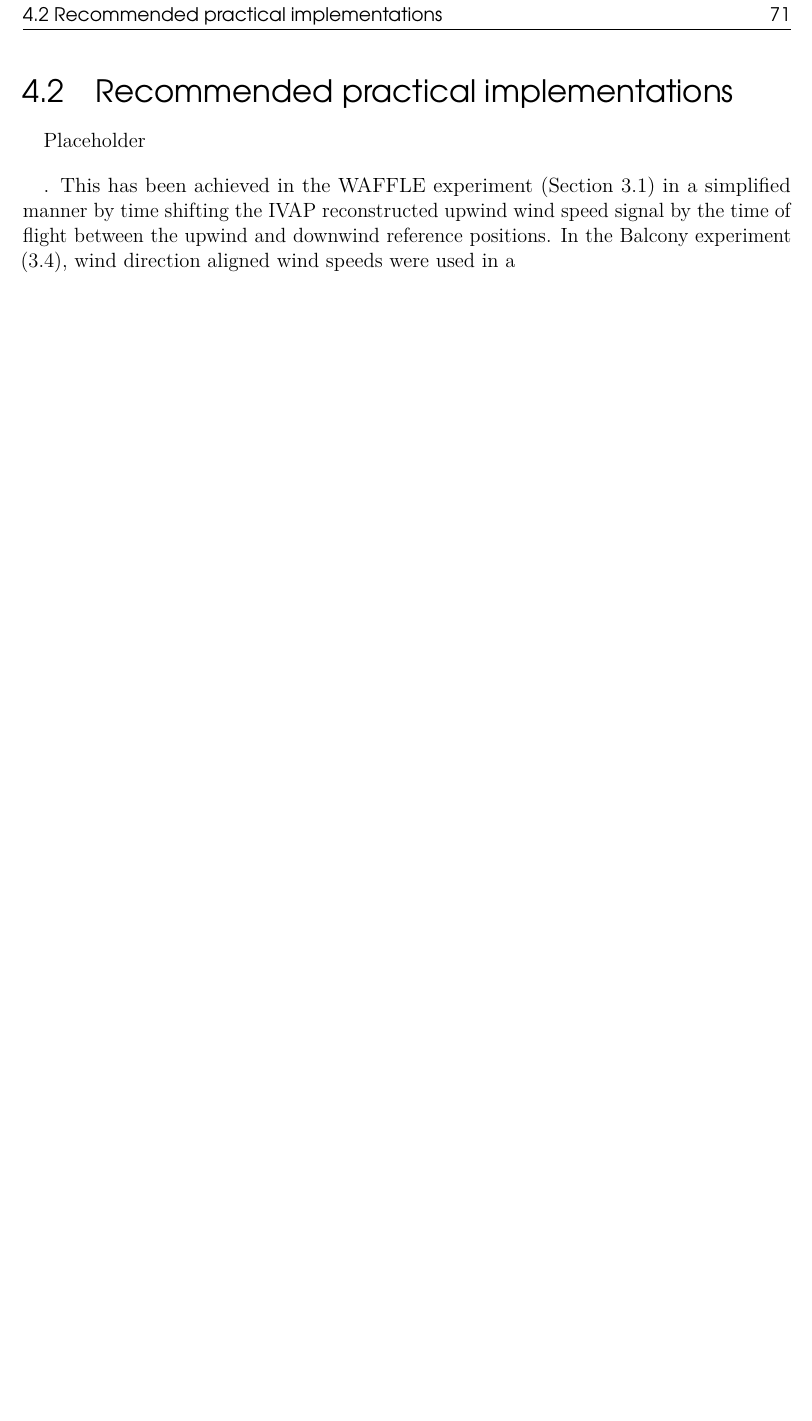
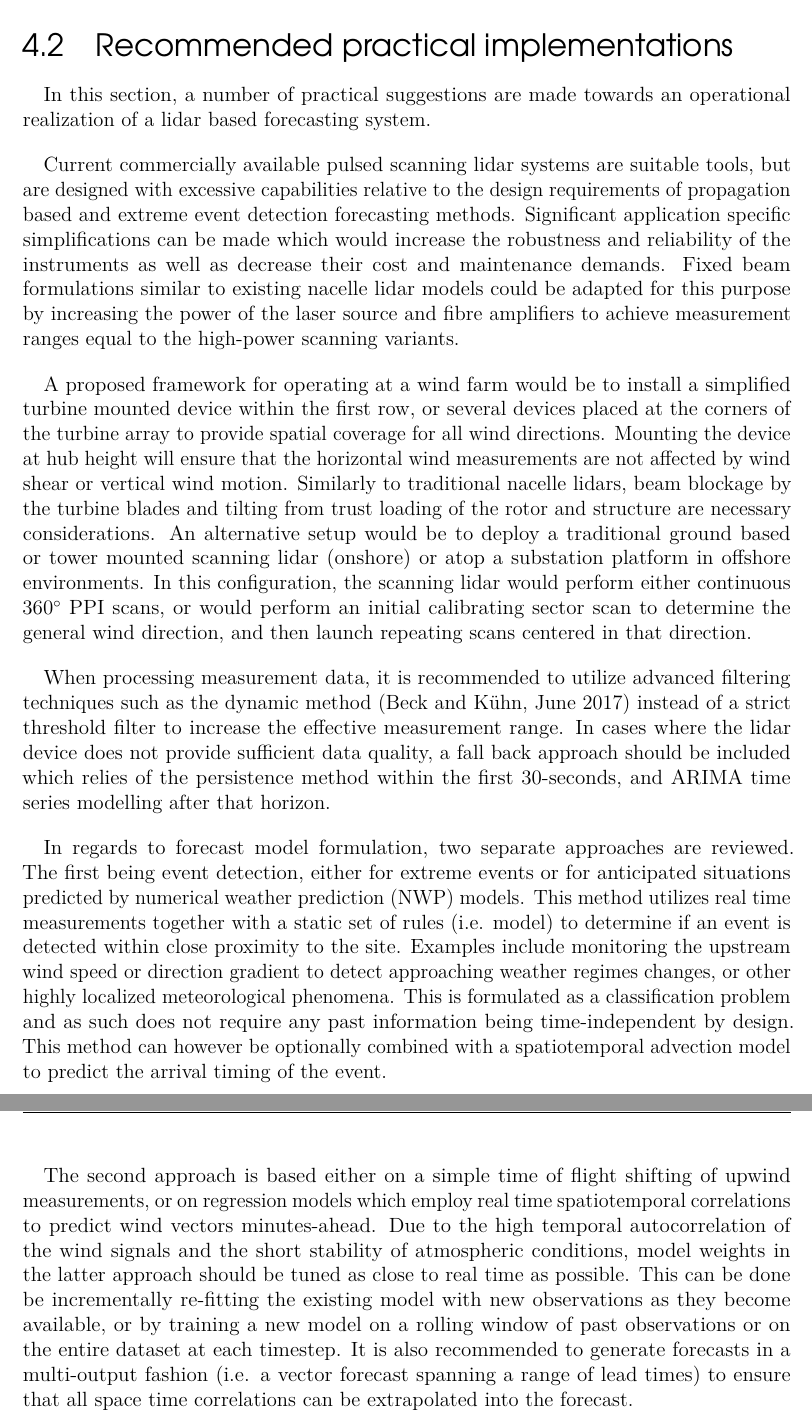
Before and after one commit to elliotsimon/PhD-Thesis, a LaTeX thesis (Thesis.tex, which reads chapters/Ch4_Discussion.tex, preamble/Elliot_packages.tex): part of page 82 of 88 before the commit and two parts of pages 82 and 83 of 90 after it, the two joined at a grey line, cut so that both start at the same text, the shorter picture padded with empty space. Compiled offline with pdfLaTeX.

Commit message:
practical section done

```diff
--- a/chapters/Ch4_Discussion.tex
+++ b/chapters/Ch4_Discussion.tex
@@ -30,20 +30,17 @@ In contrast, all forecast methods demonstrated in this thesis are capable of rea
 \section{Recommended practical implementations}
 \label{sec:discussion_practical}
 
-Placeholder
+In this section, a number of practical suggestions are made towards an operational realization of a lidar based forecasting system.
 
-. This has been achieved in the WAFFLE experiment (Section \ref{sec:waffle}) in a simplified manner by time shifting the IVAP reconstructed upwind wind speed signal by the time of flight between the upwind and downwind reference positions. In the Balcony experiment (\ref{sec:balcony_paper}), wind direction aligned wind speeds were used in a
+Current commercially available pulsed scanning lidar systems are suitable tools, but are designed with excessive capabilities relative to the design requirements of propagation based and extreme event detection forecasting methods. Significant application specific simplifications can be made which would increase the robustness and reliability of the instruments as well as decrease their cost and maintenance demands. Fixed beam formulations similar to existing nacelle lidar models could be adapted for this purpose by increasing the power of the laser source and fibre amplifiers to achieve measurement ranges equal to the high-power scanning variants.
 
-\begin{comment}
+A proposed framework for operating at a wind farm would be to install a simplified turbine mounted device within the first row, or several devices placed at the corners of the turbine array to provide spatial coverage for all wind directions. Mounting the device at hub height will ensure that the horizontal wind measurements are not affected by wind shear or vertical wind motion. Similarly to traditional nacelle lidars, beam blockage by the turbine blades and tilting from trust loading of the rotor and structure are necessary considerations. An alternative setup would be to deploy a traditional ground based or tower mounted scanning lidar (onshore) or atop a substation platform in offshore environments. In this configuration, the scanning lidar would perform either continuous 360\degree \ PPI scans, or would perform an initial calibrating sector scan to determine the general wind direction, and then launch repeating scans centered in that direction.
 
-•	Strongest EDFA and laser source in order to get best data availability
-•	Smart filtering steps to avoid data loss
-•	Hybrid solution which can fall back to persistence if something goes wrong
-•	Identify highly local events which can provide the most benefit to forecast
-•	Use offshore, mounted on substation, etc.
-•	Measure at zero elevation angle
+When processing measurement data, it is recommended to utilize advanced filtering techniques such as the dynamic method (\cite{beck_dynamic_2017}) instead of a strict threshold filter to increase the effective measurement range. In cases where the lidar device does not provide sufficient data quality, a fall back approach should be included which relies of the persistence method within the first 30-seconds, and ARIMA time series modelling after that horizon.
 
-\end{comment}
+In regards to forecast model formulation, two separate approaches are reviewed. The first being event detection, either for extreme events or for anticipated situations predicted by numerical weather prediction (NWP) models. This method utilizes real time measurements together with a static set of rules (i.e. model) to determine if an event is detected within close proximity to the site. Examples include monitoring the upstream wind speed or direction gradient to detect approaching weather regimes changes, or other highly localized meteorological phenomena. This is formulated as a classification problem and as such does not require any past information being time-independent by design. This method can however be optionally combined with a spatiotemporal advection model to predict the arrival timing of the event.
+
+The second approach is based either on a simple time of flight shifting of upwind measurements, or on regression models which employ real time spatiotemporal correlations to predict wind vectors minutes-ahead. Due to the high temporal autocorrelation of the wind signals and the short stability of atmospheric conditions, model weights in the latter approach should be tuned as close to real time as possible. This can be done be incrementally re-fitting the existing model with new observations as they become available, or by training a new model on a rolling window of past observations or on the entire dataset at each timestep. It is also recommended to generate forecasts in a multi-output fashion (i.e. a vector forecast spanning a range of lead times) to ensure that all space time correlations can be extrapolated into the forecast.
 
 
 %--------------------------------------------------------------------------------
--- a/preamble/Elliot_packages.tex
+++ b/preamble/Elliot_packages.tex
@@ -142,6 +142,7 @@
 %\renewcommand\nameyeardelim{, }
 %\usepackage{CJKutf8}
 \usepackage{float}
+\usepackage{gensymb}
 \usepackage{indentfirst}
 \setlength{\parindent}{12pt}
 \setlength{\parskip}{12pt}
```
Also changed, not shown: bibliography/Thesis.bib (+20 -0 lines), chapters/Ch4_Discussion.tex (2 more changed lines).
